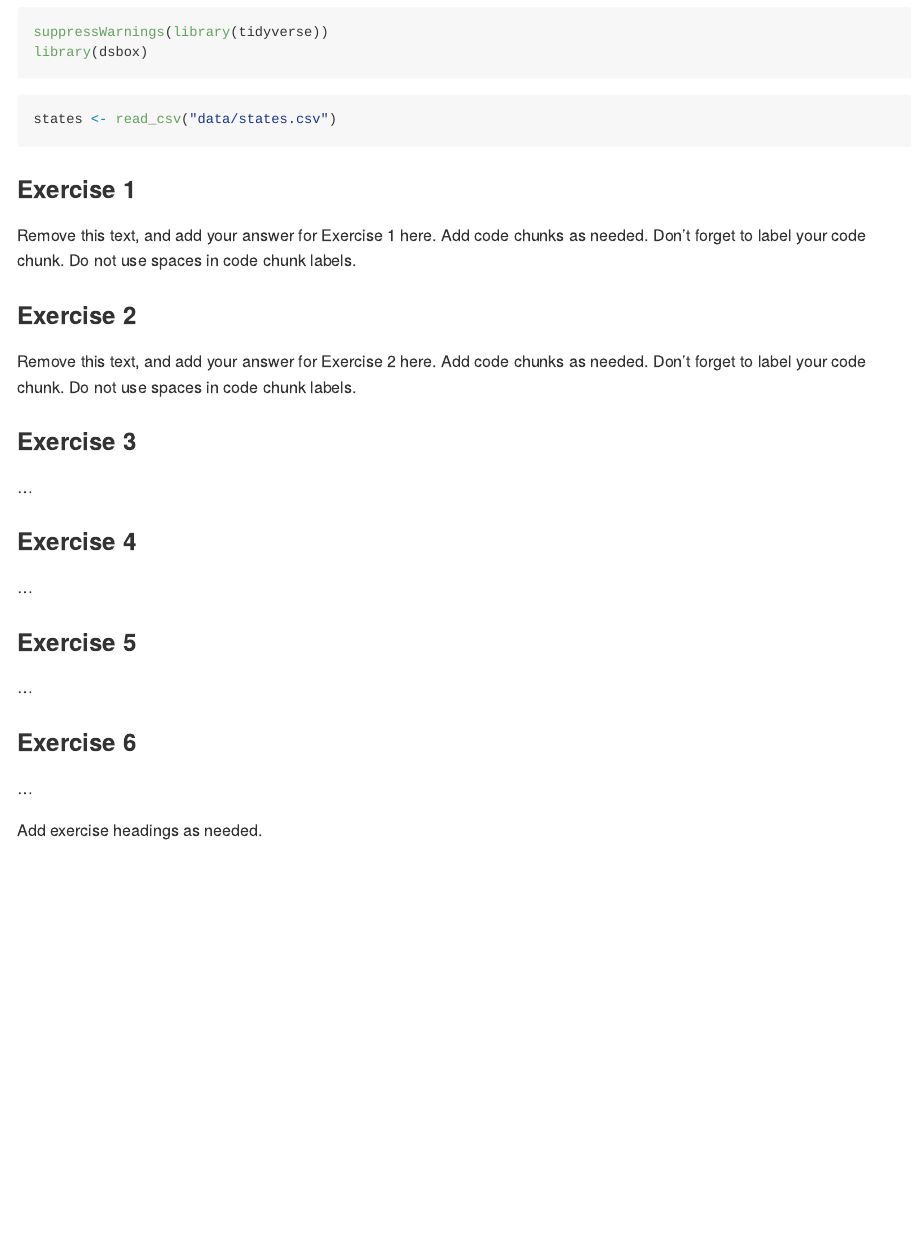
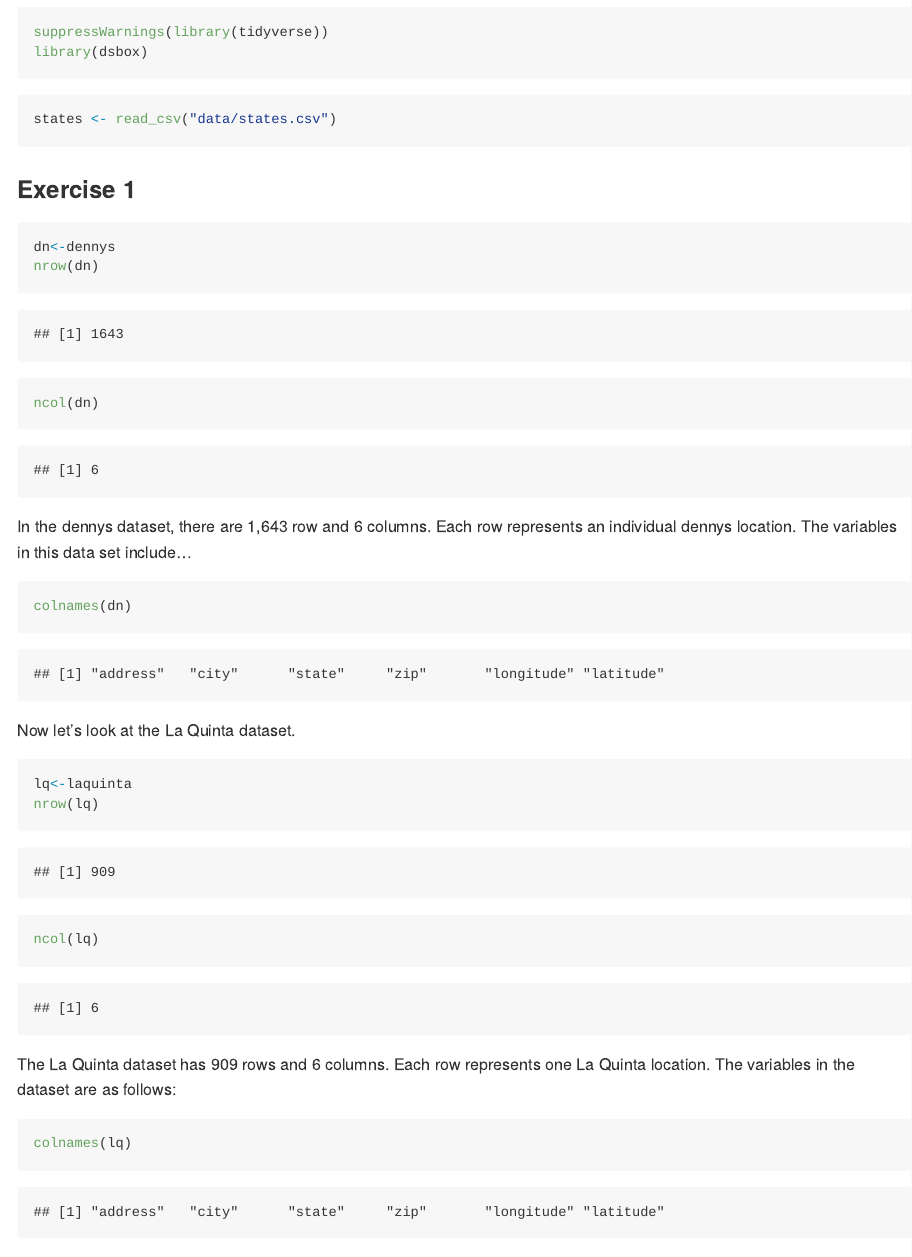
Before and after one commit to conorlacey/Lab-4, an R Markdown document (lab-04.Rmd): the page in a window 1100 px wide, from 240 px down. The pictures show the output file lab-04.md that the author committed with the source, drawn offline in the style of GitHub.

Commit message:
Exercise 1 complete

````diff
--- a/lab-04.Rmd
+++ b/lab-04.Rmd
@@ -18,10 +18,33 @@
 
 ### Exercise 1
 
-Remove this text, and add your answer for Exercise 1 here.
-Add code chunks as needed.
-Don't forget to label your code chunk.
-Do not use spaces in code chunk labels.
+```{r dennys-dataset, message = FALSE}
+dn<-dennys
+nrow(dn)
+ncol(dn)
+```
+
+In the dennys dataset, there are 1,643 row and 6 columns. Each row represents an individual dennys location. The variables in this data set include...
+
+```{r dennys-variables}
+colnames(dn)
+```
+
+
+Now let's look at the La Quinta dataset.
+
+```{r laquinta-dataset}
+lq<-laquinta
+nrow(lq)
+ncol(lq)
+```
+
+The La Quinta dataset has 909 rows and 6 columns. Each row represents one La Quinta location. The variables in the dataset are as follows:
+
+```{r laquinta-variables}
+colnames(lq)
+```
+
 
 ### Exercise 2
 
````
Also changed, not shown: lab-04.md.
